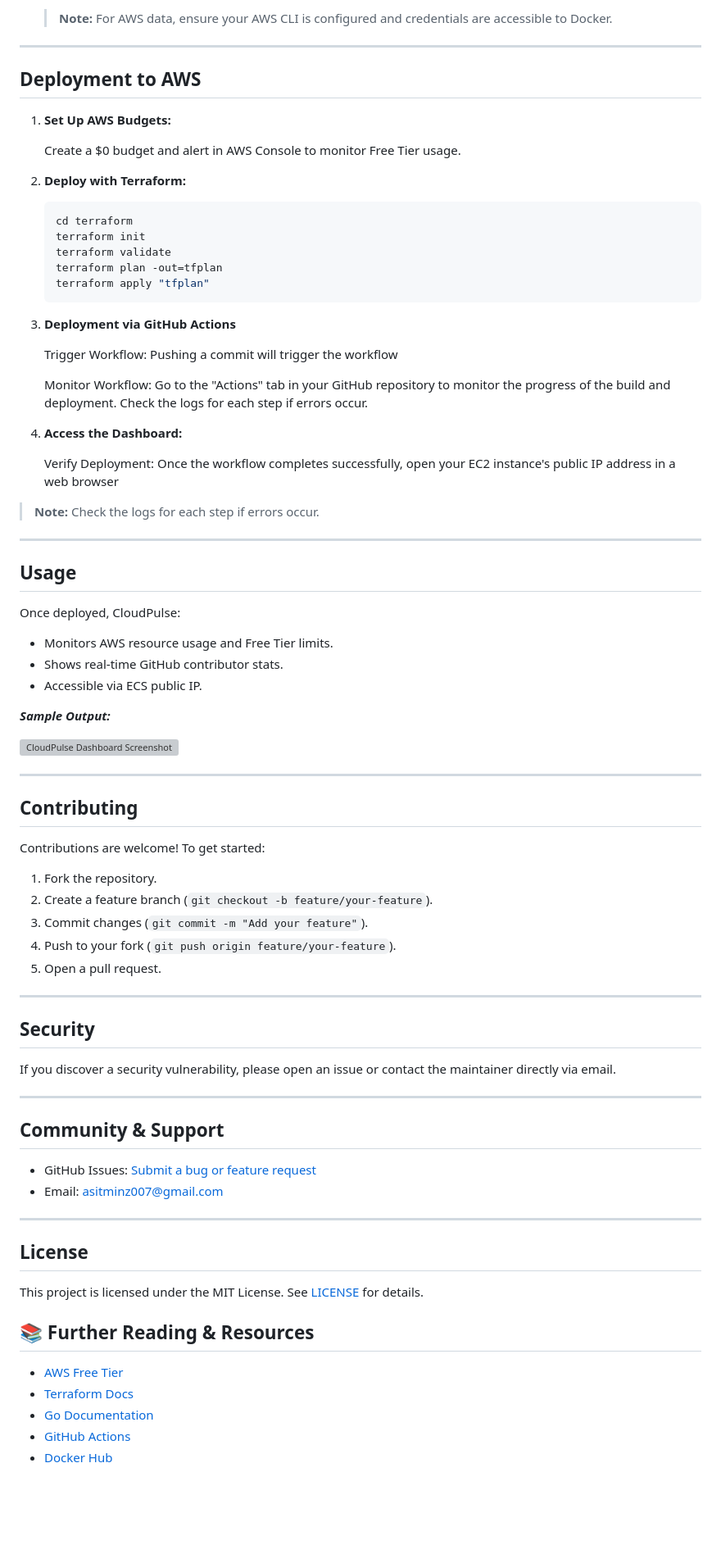
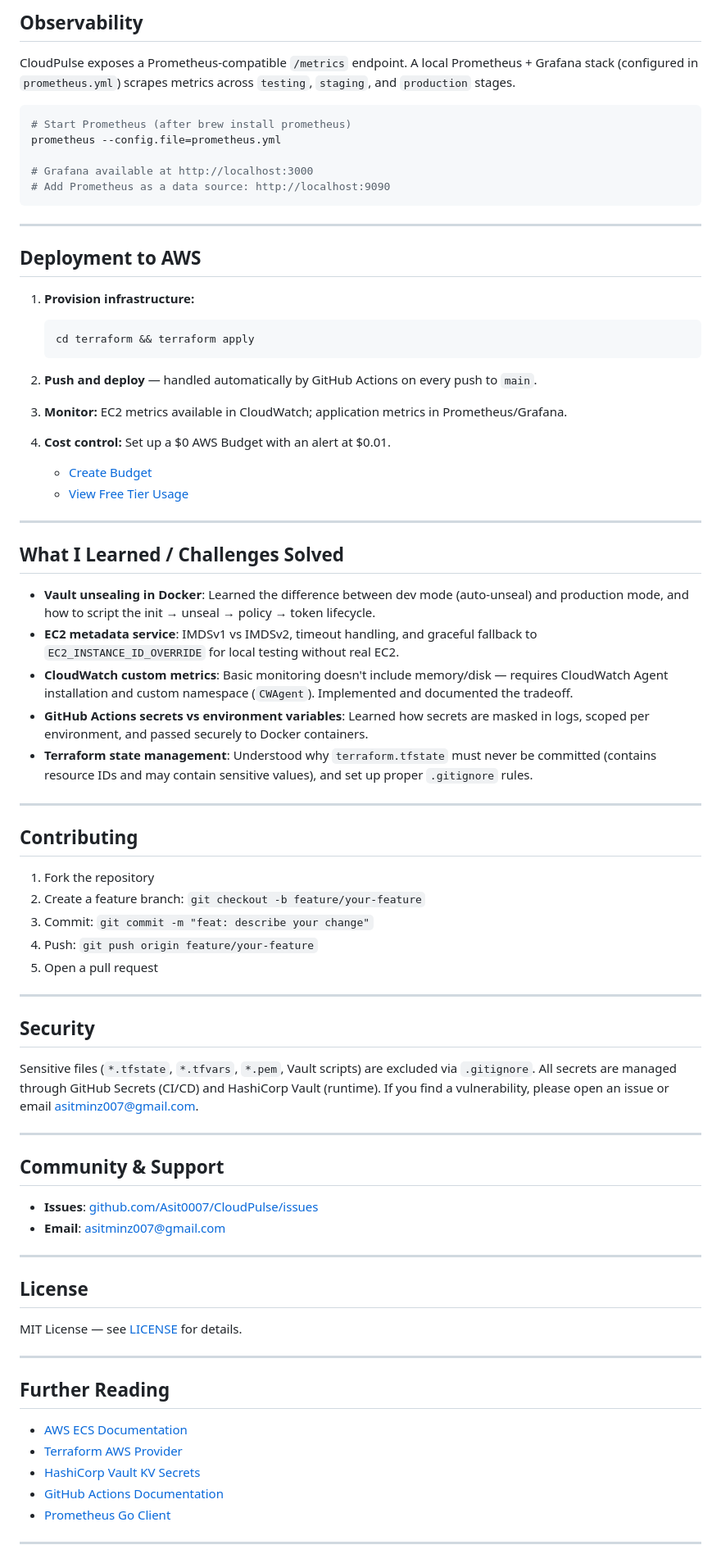
Before and after one commit to Asit0007/CloudPulse, a Markdown page: README.md, the part around one of its changes. Shown at 82% size. GitHub-like rendering; blank space fills up the shorter version; grey boxes are pictures that could not be loaded.

````diff
--- a/README.md
+++ b/README.md
@@ -196,87 +220,83 @@ _You can also use a `.env` file or pass variables to Docker/Terraform._
 
-   > **Note:** For AWS data, ensure your AWS CLI is configured and credentials are accessible to Docker.
+## Observability
+
+CloudPulse exposes a Prometheus-compatible `/metrics` endpoint. A local Prometheus + Grafana stack (configured in `prometheus.yml`) scrapes metrics across `testing`, `staging`, and `production` stages.
+
+```bash
+# Start Prometheus (after brew install prometheus)
+prometheus --config.file=prometheus.yml
+
+# Grafana available at http://localhost:3000
+# Add Prometheus as a data source: http://localhost:9090
+```
 
 ---
 
 ## Deployment to AWS
 
-1. **Set Up AWS Budgets:**
-
-   Create a $0 budget and alert in AWS Console to monitor Free Tier usage.
-
-2. **Deploy with Terraform:**
+1. **Provision infrastructure:**
 
    ```bash
-   cd terraform
-   terraform init
-   terraform validate
-   terraform plan -out=tfplan
-   terraform apply "tfplan"
+   cd terraform && terraform apply
    ```
 
-3. **Deployment via GitHub Actions**
+2. **Push and deploy** — handled automatically by GitHub Actions on every push to `main`.
 
-   Trigger Workflow: Pushing a commit will trigger the workflow
+3. **Monitor:** EC2 metrics available in CloudWatch; application metrics in Prometheus/Grafana.
 
-   Monitor Workflow: Go to the "Actions" tab in your GitHub repository to monitor the progress of the build and deployment. Check the logs for each step if errors occur.
-
-4. **Access the Dashboard:**
-
-   Verify Deployment: Once the workflow completes successfully, open your EC2 instance's public IP address in a web browser
-
-> **Note:** Check the logs for each step if errors occur.
+4. **Cost control:** Set up a $0 AWS Budget with an alert at $0.01.
+   - [Create Budget](https://console.aws.amazon.com/billing/home#/budgets)
+   - [View Free Tier Usage](https://console.aws.amazon.com/billing/home#/freetier)
 
 ---
 
-## Usage
+## What I Learned / Challenges Solved
 
-Once deployed, CloudPulse:
-
-- Monitors AWS resource usage and Free Tier limits.
-- Shows real-time GitHub contributor stats.
-- Accessible via ECS public IP.
-
-_**Sample Output:**_
-
-![CloudPulse Dashboard Screenshot](docs/assets/CloudPulse_Demo.gif)
+- **Vault unsealing in Docker**: Learned the difference between dev mode (auto-unseal) and production mode, and how to script the init → unseal → policy → token lifecycle.
+- **EC2 metadata service**: IMDSv1 vs IMDSv2, timeout handling, and graceful fallback to `EC2_INSTANCE_ID_OVERRIDE` for local testing without real EC2.
+- **CloudWatch custom metrics**: Basic monitoring doesn't include memory/disk — requires CloudWatch Agent installation and custom namespace (`CWAgent`). Implemented and documented the tradeoff.
+- **GitHub Actions secrets vs environment variables**: Learned how secrets are masked in logs, scoped per environment, and passed securely to Docker containers.
+- **Terraform state management**: Understood why `terraform.tfstate` must never be committed (contains resource IDs and may contain sensitive values), and set up proper `.gitignore` rules.
 
 ---
 
 ## Contributing
 
-Contributions are welcome! To get started:
-
-1. Fork the repository.
-2. Create a feature branch (`git checkout -b feature/your-feature`).
-3. Commit changes (`git commit -m "Add your feature"`).
-4. Push to your fork (`git push origin feature/your-feature`).
-5. Open a pull request.
+1. Fork the repository
+2. Create a feature branch: `git checkout -b feature/your-feature`
+3. Commit: `git commit -m "feat: describe your change"`
+4. Push: `git push origin feature/your-feature`
+5. Open a pull request
 
 ---
 
 ## Security
 
-If you discover a security vulnerability, please open an issue or contact the maintainer directly via email.
+Sensitive files (`*.tfstate`, `*.tfvars`, `*.pem`, Vault scripts) are excluded via `.gitignore`. All secrets are managed through GitHub Secrets (CI/CD) and HashiCorp Vault (runtime). If you find a vulnerability, please open an issue or email [asitminz007@gmail.com](mailto:asitminz007@gmail.com).
 
 ---
 
 ## Community & Support
 
-- GitHub Issues: [Submit a bug or feature request](https://github.com/Asit0007/CloudPulse/issues)
-- Email: [asitminz007@gmail.com](mailto:asitminz007@gmail.com)
+- **Issues**: [github.com/Asit0007/CloudPulse/issues](https://github.com/Asit0007/CloudPulse/issues)
+- **Email**: [asitminz007@gmail.com](mailto:asitminz007@gmail.com)
 
 ---
 
 ## License
 
-This project is licensed under the MIT License. See [LICENSE](LICENSE) for details.
+MIT License — see [LICENSE](LICENSE) for details.
 
-## 📚 Further Reading & Resources
+---
 
-- [AWS Free Tier](https://aws.amazon.com/free/)
-- [Terraform Docs](https://www.terraform.io/docs/)
-- [Go Documentation](https://golang.org/doc/)
-- [GitHub Actions](https://docs.github.com/en/actions)
-- [Docker Hub](https://hub.docker.com/)
+## Further Reading
+
+- [AWS ECS Documentation](https://docs.aws.amazon.com/ecs/)
+- [Terraform AWS Provider](https://registry.terraform.io/providers/hashicorp/aws/latest/docs)
+- [HashiCorp Vault KV Secrets](https://developer.hashicorp.com/vault/docs/secrets/kv/kv-v2)
+- [GitHub Actions Documentation](https://docs.github.com/en/actions)
+- [Prometheus Go Client](https://github.com/prometheus/client_golang)
+
+---
 
 <p align="center">
````
Also changed, not shown: other parts of README.md (+149 -124 lines).
